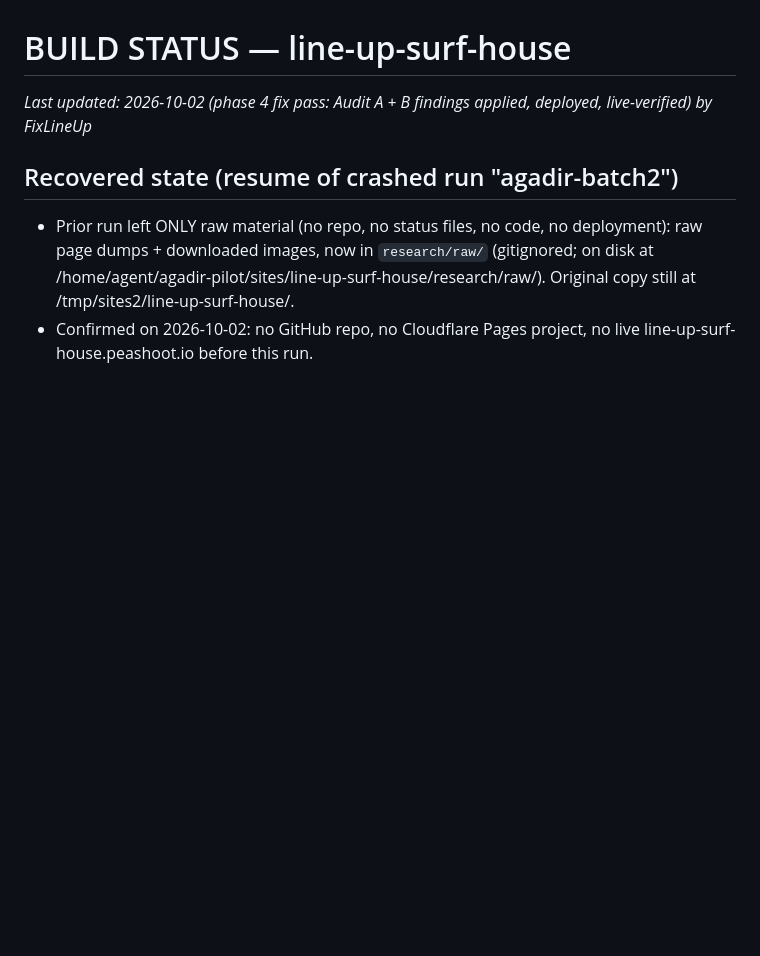
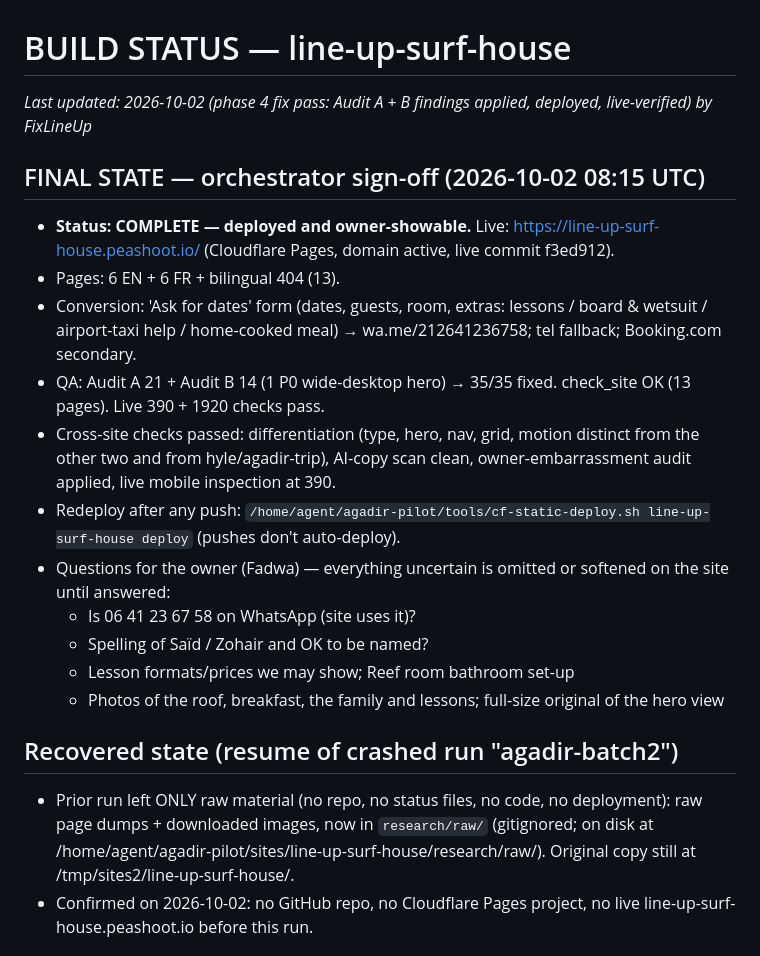
Before and after one commit to sugarglider7/line-up-surf-house, a Markdown page: BUILD_STATUS.md, the part around the change. Rendered like a GitHub page; blank space fills up the shorter version.

Commit message:
Final state: orchestrator sign-off

```diff
--- a/BUILD_STATUS.md
+++ b/BUILD_STATUS.md
@@ -1,6 +1,19 @@
 # BUILD STATUS — line-up-surf-house
 
 _Last updated: 2026-10-02 (phase 4 fix pass: Audit A + B findings applied, deployed, live-verified) by FixLineUp_
+
+## FINAL STATE — orchestrator sign-off (2026-10-02 08:15 UTC)
+- **Status: COMPLETE — deployed and owner-showable.** Live: https://line-up-surf-house.peashoot.io/ (Cloudflare Pages, domain active, live commit f3ed912).
+- Pages: 6 EN + 6 FR + bilingual 404 (13).
+- Conversion: 'Ask for dates' form (dates, guests, room, extras: lessons / board & wetsuit / airport-taxi help / home-cooked meal) → wa.me/212641236758; tel fallback; Booking.com secondary.
+- QA: Audit A 21 + Audit B 14 (1 P0 wide-desktop hero) → 35/35 fixed. check_site OK (13 pages). Live 390 + 1920 checks pass.
+- Cross-site checks passed: differentiation (type, hero, nav, grid, motion distinct from the other two and from hyle/agadir-trip), AI-copy scan clean, owner-embarrassment audit applied, live mobile inspection at 390.
+- Redeploy after any push: `/home/agent/agadir-pilot/tools/cf-static-deploy.sh line-up-surf-house deploy` (pushes don't auto-deploy).
+- Questions for the owner (Fadwa) — everything uncertain is omitted or softened on the site until answered:
+  - Is 06 41 23 67 58 on WhatsApp (site uses it)?
+  - Spelling of Saïd / Zohair and OK to be named?
+  - Lesson formats/prices we may show; Reef room bathroom set-up
+  - Photos of the roof, breakfast, the family and lessons; full-size original of the hero view
 
 ## Recovered state (resume of crashed run "agadir-batch2")
 - Prior run left ONLY raw material (no repo, no status files, no code, no deployment):
```
